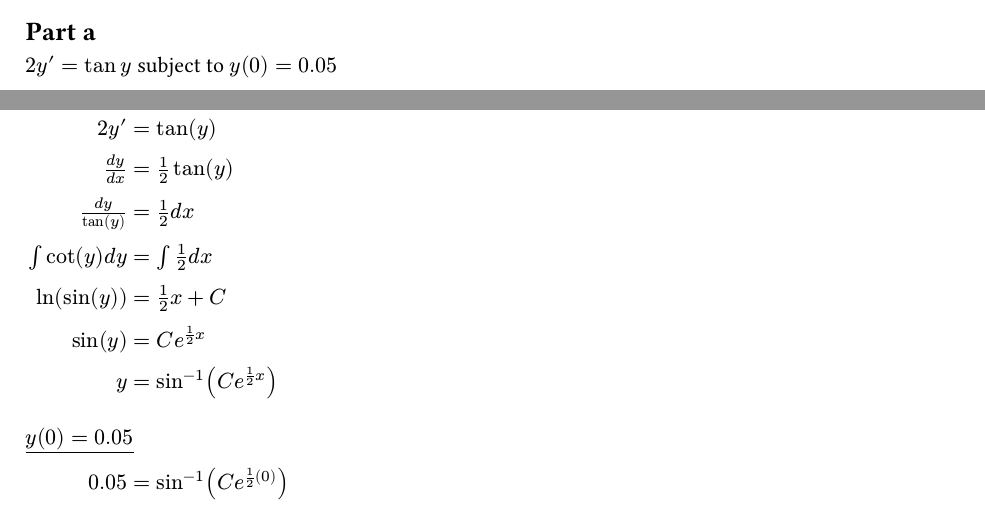
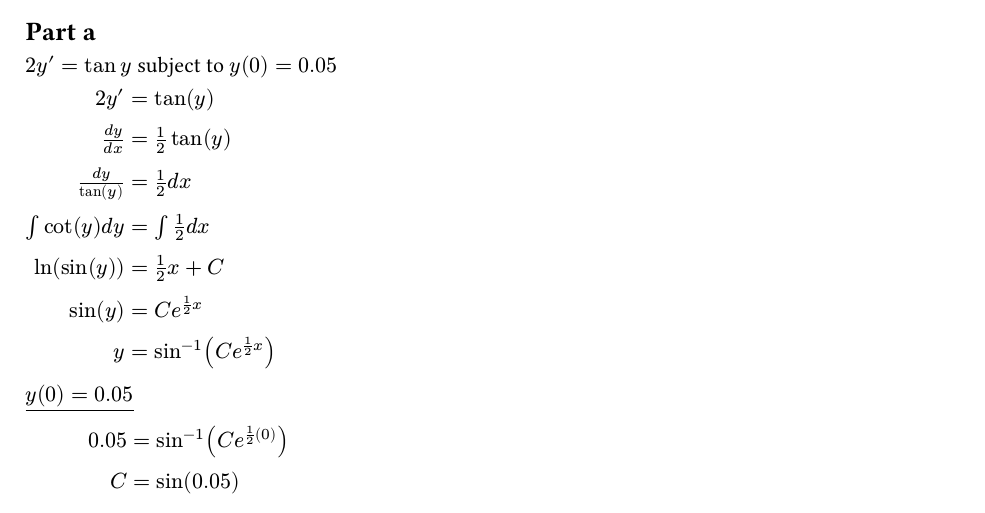
Before and after one commit to VinEdw/engr-285-hw-3, a Typst document (HW3_VE.typ): two parts of pages 5 and 6 of 6 before the commit and part of page 5 of 6 after it, the two joined at a grey line, cut so that both start at the same text. The pictures show the PDF file HW3_VE.pdf that the author committed with the source.

Commit message:
Split problem 4a algebra into parts
This allows each chunk to break onto separate pages.

```diff
--- a/HW3_VE.typ
+++ b/HW3_VE.typ
@@ -81,12 +81,14 @@ integral cot(y) d y &= integral 1/2 d x \
 ln(sin(y)) &= 1/2 x + C \
 sin(y) &= C e^(1/2 x) \
 y &= sin^(-1)(C e^(1/2 x)) \
-\
-underline(y(0) = 0.05) \
+$
+
+$underline(y(0) = 0.05) \
 0.05 &= sin^(-1)(C e^(1/2 (0))) \
 C &= sin(0.05) \
-\
-y &= sin^(-1)(sin(0.05) e^(1/2 x)) \
+$
+
+$y &= sin^(-1)(sin(0.05) e^(1/2 x)) \
 y(4) &= sin^(-1)(sin(0.05) e^(1/2 (4))) \
 y(4) &= sin^(-1)(sin(0.05) e^(2)) approx 0.3783 \
 $
```
Also changed, not shown: HW3_VE.pdf.
